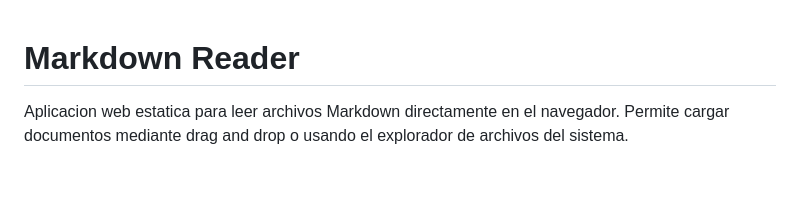
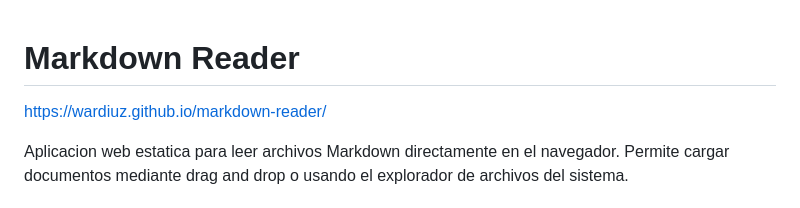
Before and after one commit to wardiuz/markdown-reader, a Markdown page: README.md, the part around the change. Rendered like a GitHub page; blank space fills up the shorter version.

Commit message:
Update README with project link and description
Add project URL and brief description in Spanish

```diff
--- a/README.md
+++ b/README.md
@@ -1,4 +1,6 @@
 # Markdown Reader
+
+https://wardiuz.github.io/markdown-reader/
 
 Aplicacion web estatica para leer archivos Markdown directamente en el navegador. Permite cargar documentos mediante drag and drop o usando el explorador de archivos del sistema.
 
```
